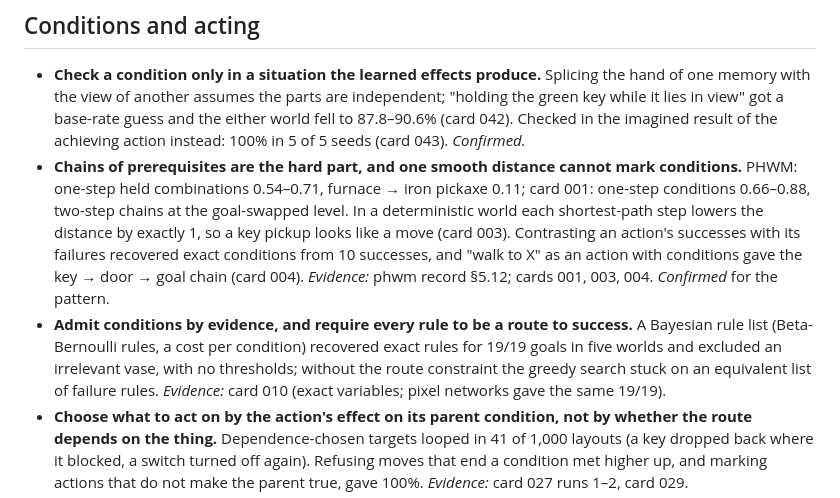
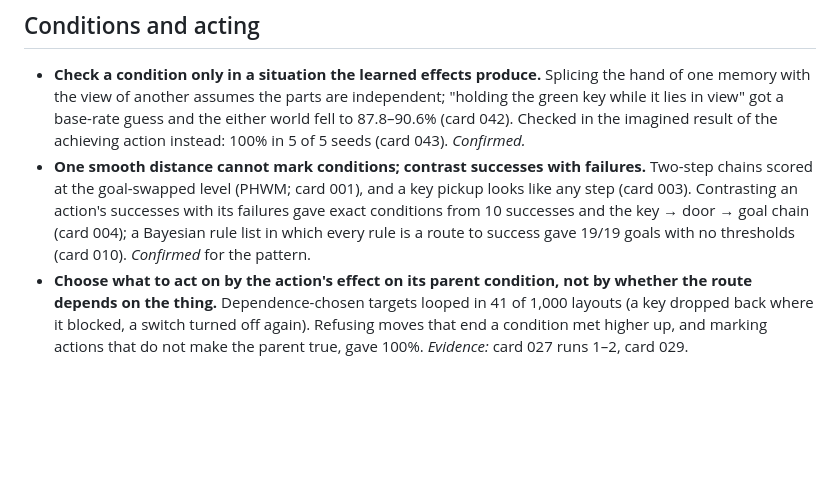
Before and after one commit to alfredricker/world-model, a Markdown page: LESSONS.md, the part around the change. Rendered like a GitHub page; blank space fills up the shorter version.

Commit message:
LESSONS: merge two condition lessons (stays within three pages)
Co-Authored-By: Claude Opus 5.5 <noreply@anthropic.com>
Claude-Session: https://claude.ai/code/session_01JqtBzW9jVeNDhukndvrjZd

```diff
--- a/LESSONS.md
+++ b/LESSONS.md
@@ -113,23 +113,13 @@ control or baseline supports it; *suggestive*, one seed or a diagnostic.
   got a base-rate guess and the either world fell to 87.8–90.6% (card
   042). Checked in the imagined result of the achieving action instead:
   100% in 5 of 5 seeds (card 043). *Confirmed.*
-- **Chains of prerequisites are the hard part, and one smooth distance
-  cannot mark conditions.** PHWM: one-step held combinations 0.54–0.71,
-  furnace → iron pickaxe 0.11; card 001: one-step conditions 0.66–0.88,
-  two-step chains at the goal-swapped level. In a deterministic world each
-  shortest-path step lowers the distance by exactly 1, so a key pickup
-  looks like a move (card 003). Contrasting an action's successes with its
-  failures recovered exact conditions from 10 successes, and "walk to X"
-  as an action with conditions gave the key → door → goal chain (card
-  004). *Evidence:* phwm record §5.12; cards 001, 003, 004. *Confirmed*
-  for the pattern.
-- **Admit conditions by evidence, and require every rule to be a route to
-  success.** A Bayesian rule list (Beta-Bernoulli rules, a cost per
-  condition) recovered exact rules for 19/19 goals in five worlds and
-  excluded an irrelevant vase, with no thresholds; without the route
-  constraint the greedy search stuck on an equivalent list of failure
-  rules. *Evidence:* card 010 (exact variables; pixel networks gave the
-  same 19/19).
+- **One smooth distance cannot mark conditions; contrast successes with
+  failures.** Two-step chains scored at the goal-swapped level (PHWM;
+  card 001), and a key pickup looks like any step (card 003). Contrasting
+  an action's successes with its failures gave exact conditions from 10
+  successes and the key → door → goal chain (card 004); a Bayesian rule
+  list in which every rule is a route to success gave 19/19 goals with no
+  thresholds (card 010). *Confirmed* for the pattern.
 - **Choose what to act on by the action's effect on its parent condition,
   not by whether the route depends on the thing.** Dependence-chosen
   targets looped in 41 of 1,000 layouts (a key dropped back where it
```
